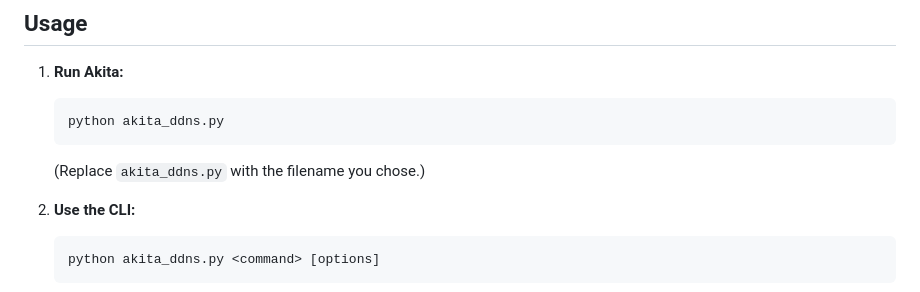
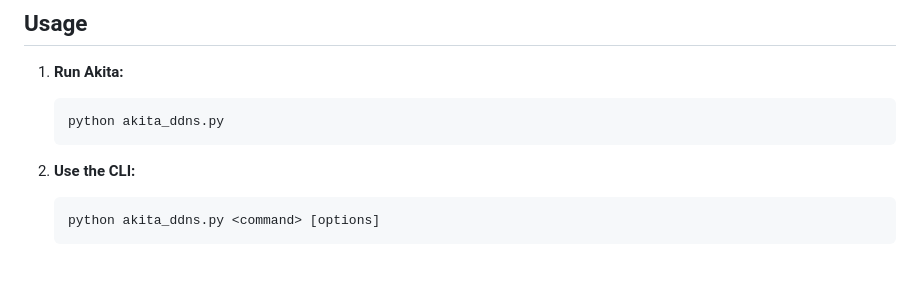
Before and after one commit to AkitaEngineering/Akita-Dynamic-DDNS-for-Reticulum, a Markdown page: README.md, the part around the change. GitHub-like rendering; blank space fills up the shorter version.

````diff
--- a/README.md
+++ b/README.md
@@ -47,8 +47,6 @@ Akita Dynamic DDNS for Reticulum is a distributed, dynamic destination naming sy
     python akita_ddns.py
     ```
 
-    (Replace `akita_ddns.py` with the filename you chose.)
-
 2.  **Use the CLI:**
 
     ```bash
````
